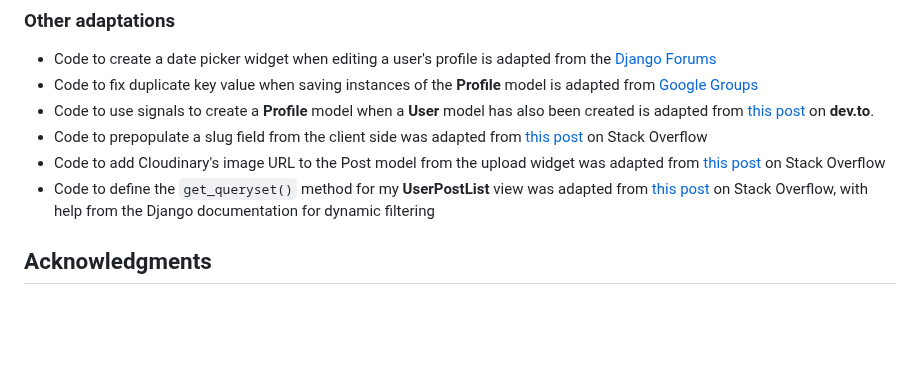
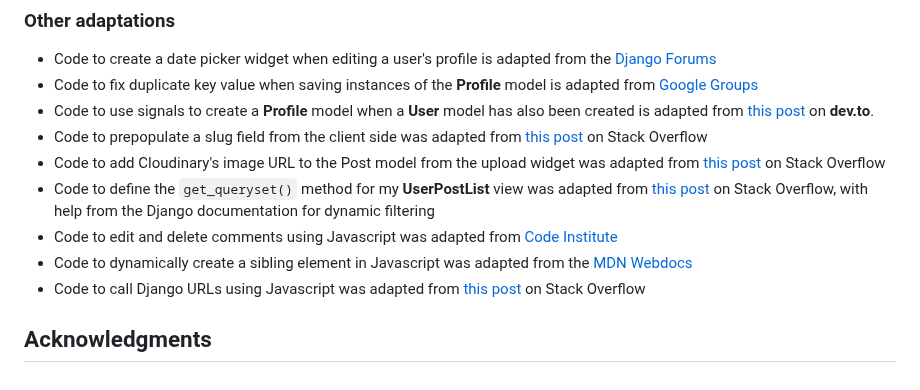
Before and after one commit to mariam138/globetrotters-gazette, a Markdown page: README.md, the part around the change. Drawn GitHub-style; blank space fills up the shorter version.

Commit message:
docs: update code adaptation credits

```diff
--- a/README.md
+++ b/README.md
@@ -268,6 +268,9 @@ You can clone this repository to create a remote copy on your local machine. Thi
 - Code to prepopulate a slug field from the client side was adapted from [this post](https://stackoverflow.com/questions/55314246/pre-populate-slug-field-into-a-form-field-of-a-django-site) on Stack Overflow
 - Code to add Cloudinary's image URL to the Post model from the upload widget was adapted from [this post](https://stackoverflow.com/questions/61153317/how-to-get-the-cloudinary-widget-image-info-on-upload) on Stack Overflow
 - Code to define the `get_queryset()` method for my **UserPostList** view was adapted from [this post](https://stackoverflow.com/questions/66511758/can-you-pass-an-argument-to-listview-in-django) on Stack Overflow, with help from the Django documentation for dynamic filtering
+- Code to edit and delete comments using Javascript was adapted from [Code Institute](https://learn.codeinstitute.net/courses/course-v1:CodeInstitute+FSD101_WTS+4/courseware/713441aba05441dfb3a7cf04f3268b3f/21a16093c0084895a6073422447c3f7d/)
+- Code to dynamically create a sibling element in Javascript was adapted from the [MDN Webdocs](https://developer.mozilla.org/en-US/docs/Web/API/Element/after)
+- Code to call Django URLs using Javascript was adapted from [this post](https://stackoverflow.com/questions/37311042/call-django-urls-inside-javascript-on-click-event) on Stack Overflow
 
 
 ## Acknowledgments
```
